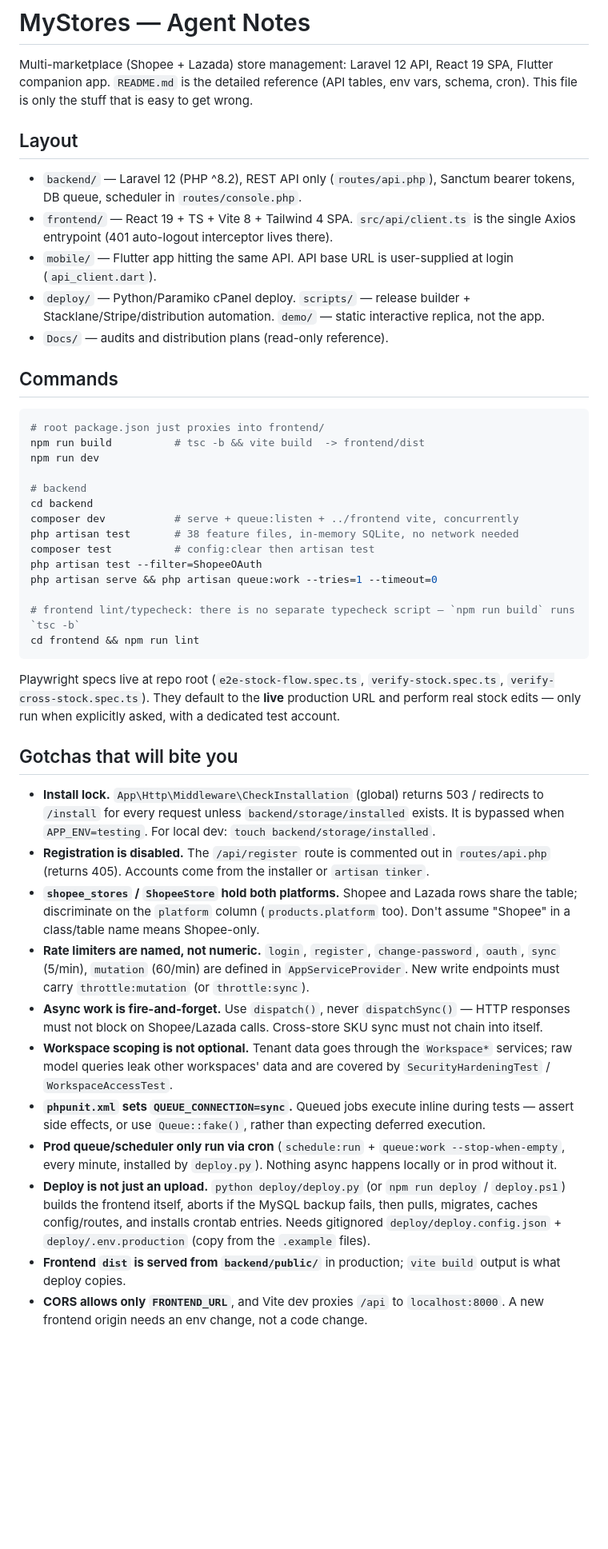
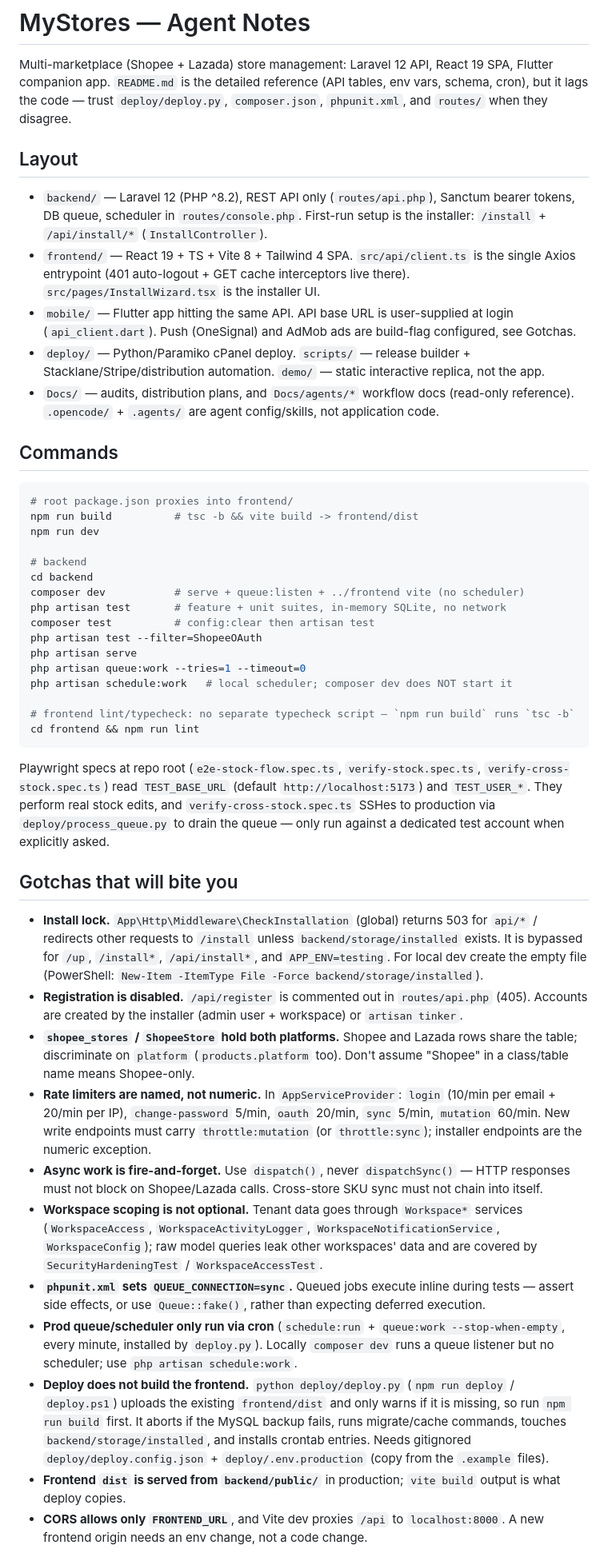
Before and after one commit to terranoss/mystores, a Markdown page: AGENTS.md, the part around one of its changes. Shown at 80% size. Rendered like a GitHub page; blank space fills up the shorter version.

Commit message:
docs: update agent notes and add mobile android build configuration

````diff
--- a/AGENTS.md
+++ b/AGENTS.md
@@ -1,47 +1,49 @@
 # MyStores — Agent Notes
 
 Multi-marketplace (Shopee + Lazada) store management: Laravel 12 API, React 19 SPA, Flutter companion app.
-`README.md` is the detailed reference (API tables, env vars, schema, cron). This file is only the stuff that is easy to get wrong.
+`README.md` is the detailed reference (API tables, env vars, schema, cron), but it lags the code — trust `deploy/deploy.py`, `composer.json`, `phpunit.xml`, and `routes/` when they disagree.
 
 ## Layout
 
-- `backend/` — Laravel 12 (PHP ^8.2), REST API only (`routes/api.php`), Sanctum bearer tokens, DB queue, scheduler in `routes/console.php`.
-- `frontend/` — React 19 + TS + Vite 8 + Tailwind 4 SPA. `src/api/client.ts` is the single Axios entrypoint (401 auto-logout interceptor lives there).
-- `mobile/` — Flutter app hitting the same API. API base URL is user-supplied at login (`api_client.dart`).
+- `backend/` — Laravel 12 (PHP ^8.2), REST API only (`routes/api.php`), Sanctum bearer tokens, DB queue, scheduler in `routes/console.php`. First-run setup is the installer: `/install` + `/api/install/*` (`InstallController`).
+- `frontend/` — React 19 + TS + Vite 8 + Tailwind 4 SPA. `src/api/client.ts` is the single Axios entrypoint (401 auto-logout + GET cache interceptors live there). `src/pages/InstallWizard.tsx` is the installer UI.
+- `mobile/` — Flutter app hitting the same API. API base URL is user-supplied at login (`api_client.dart`). Push (OneSignal) and AdMob ads are build-flag configured, see Gotchas.
 - `deploy/` — Python/Paramiko cPanel deploy. `scripts/` — release builder + Stacklane/Stripe/distribution automation. `demo/` — static interactive replica, not the app.
-- `Docs/` — audits and distribution plans (read-only reference).
+- `Docs/` — audits, distribution plans, and `Docs/agents/*` workflow docs (read-only reference). `.opencode/` + `.agents/` are agent config/skills, not application code.
 
 ## Commands
 
 ```bash
-# root package.json just proxies into frontend/
-npm run build          # tsc -b && vite build  -> frontend/dist
+# root package.json proxies into frontend/
+npm run build          # tsc -b && vite build -> frontend/dist
 npm run dev
 
 # backend
 cd backend
-composer dev           # serve + queue:listen + ../frontend vite, concurrently
-php artisan test       # 38 feature files, in-memory SQLite, no network needed
+composer dev           # serve + queue:listen + ../frontend vite (no scheduler)
+php artisan test       # feature + unit suites, in-memory SQLite, no network
 composer test          # config:clear then artisan test
 php artisan test --filter=ShopeeOAuth
-php artisan serve && php artisan queue:work --tries=1 --timeout=0
+php artisan serve
+php artisan queue:work --tries=1 --timeout=0
+php artisan schedule:work   # local scheduler; composer dev does NOT start it
 
-# frontend lint/typecheck: there is no separate typecheck script — `npm run build` runs `tsc -b`
+# frontend lint/typecheck: no separate typecheck script — `npm run build` runs `tsc -b`
 cd frontend && npm run lint
 ```
 
-Playwright specs live at repo root (`e2e-stock-flow.spec.ts`, `verify-stock.spec.ts`, `verify-cross-stock.spec.ts`). They default to the **live** production URL and perform real stock edits — only run when explicitly asked, with a dedicated test account.
+Playwright specs at repo root (`e2e-stock-flow.spec.ts`, `verify-stock.spec.ts`, `verify-cross-stock.spec.ts`) read `TEST_BASE_URL` (default `http://localhost:5173`) and `TEST_USER_*`. They perform real stock edits, and `verify-cross-stock.spec.ts` SSHes to production via `deploy/process_queue.py` to drain the queue — only run against a dedicated test account when explicitly asked.
 
 ## Gotchas that will bite you
 
-- **Install lock.** `App\Http\Middleware\CheckInstallation` (global) returns 503 / redirects to `/install` for every request unless `backend/storage/installed` exists. It is bypassed when `APP_ENV=testing`. For local dev: `touch backend/storage/installed`.
-- **Registration is disabled.** The `/api/register` route is commented out in `routes/api.php` (returns 405). Accounts come from the installer or `artisan tinker`.
-- **`shopee_stores` / `ShopeeStore` hold both platforms.** Shopee and Lazada rows share the table; discriminate on the `platform` column (`products.platform` too). Don't assume "Shopee" in a class/table name means Shopee-only.
-- **Rate limiters are named, not numeric.** `login`, `register`, `change-password`, `oauth`, `sync` (5/min), `mutation` (60/min) are defined in `AppServiceProvider`. New write endpoints must carry `throttle:mutation` (or `throttle:sync`).
+- **Install lock.** `App\Http\Middleware\CheckInstallation` (global) returns 503 for `api/*` / redirects other requests to `/install` unless `backend/storage/installed` exists. It is bypassed for `/up`, `/install*`, `/api/install*`, and `APP_ENV=testing`. For local dev create the empty file (PowerShell: `New-Item -ItemType File -Force backend/storage/installed`).
+- **Registration is disabled.** `/api/register` is commented out in `routes/api.php` (405). Accounts are created by the installer (admin user + workspace) or `artisan tinker`.
+- **`shopee_stores` / `ShopeeStore` hold both platforms.** Shopee and Lazada rows share the table; discriminate on `platform` (`products.platform` too). Don't assume "Shopee" in a class/table name means Shopee-only.
+- **Rate limiters are named, not numeric.** In `AppServiceProvider`: `login` (10/min per email + 20/min per IP), `change-password` 5/min, `oauth` 20/min, `sync` 5/min, `mutation` 60/min. New write endpoints must carry `throttle:mutation` (or `throttle:sync`); installer endpoints are the numeric exception.
 - **Async work is fire-and-forget.** Use `dispatch()`, never `dispatchSync()` — HTTP responses must not block on Shopee/Lazada calls. Cross-store SKU sync must not chain into itself.
-- **Workspace scoping is not optional.** Tenant data goes through the `Workspace*` services; raw model queries leak other workspaces' data and are covered by `SecurityHardeningTest` / `WorkspaceAccessTest`.
+- **Workspace scoping is not optional.** Tenant data goes through `Workspace*` services (`WorkspaceAccess`, `WorkspaceActivityLogger`, `WorkspaceNotificationService`, `WorkspaceConfig`); raw model queries leak other workspaces' data and are covered by `SecurityHardeningTest` / `WorkspaceAccessTest`.
 - **`phpunit.xml` sets `QUEUE_CONNECTION=sync`.** Queued jobs execute inline during tests — assert side effects, or use `Queue::fake()`, rather than expecting deferred execution.
-- **Prod queue/scheduler only run via cron** (`schedule:run` + `queue:work --stop-when-empty`, every minute, installed by `deploy.py`). Nothing async happens locally or in prod without it.
-- **Deploy is not just an upload.** `python deploy/deploy.py` (or `npm run deploy` / `deploy.ps1`) builds the frontend itself, aborts if the MySQL backup fails, then pulls, migrates, caches config/routes, and installs crontab entries. Needs gitignored `deploy/deploy.config.json` + `deploy/.env.production` (copy from the `.example` files).
+- **Prod queue/scheduler only run via cron** (`schedule:run` + `queue:work --stop-when-empty`, every minute, installed by `deploy.py`). Locally `composer dev` runs a queue listener but no scheduler; use `php artisan schedule:work`.
+- **Deploy does not build the frontend.** `python deploy/deploy.py` (`npm run deploy` / `deploy.ps1`) uploads the existing `frontend/dist` and only warns if it is missing, so run `npm run build` first. It aborts if the MySQL backup fails, runs migrate/cache commands, touches `backend/storage/installed`, and installs crontab entries. Needs gitignored `deploy/deploy.config.json` + `deploy/.env.production` (copy from the `.example` files).
 - **Frontend `dist` is served from `backend/public/`** in production; `vite build` output is what deploy copies.
 - **CORS allows only `FRONTEND_URL`**, and Vite dev proxies `/api` to `localhost:8000`. A new frontend origin needs an env change, not a code change.
````
Also changed, not shown: other parts of AGENTS.md (+5 -4 lines).
